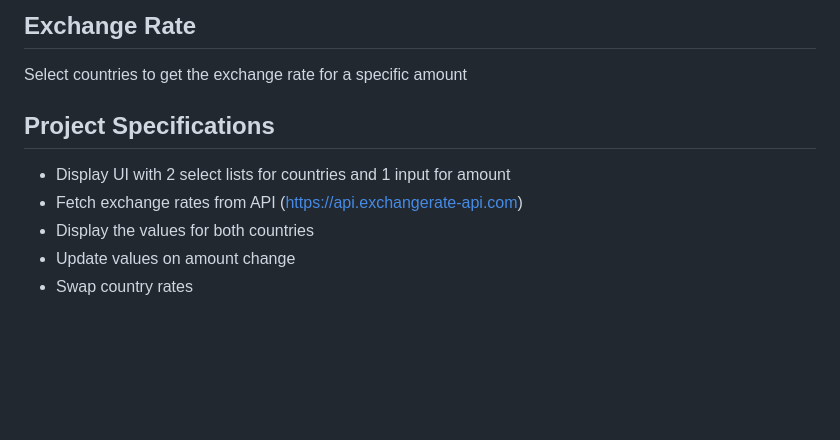
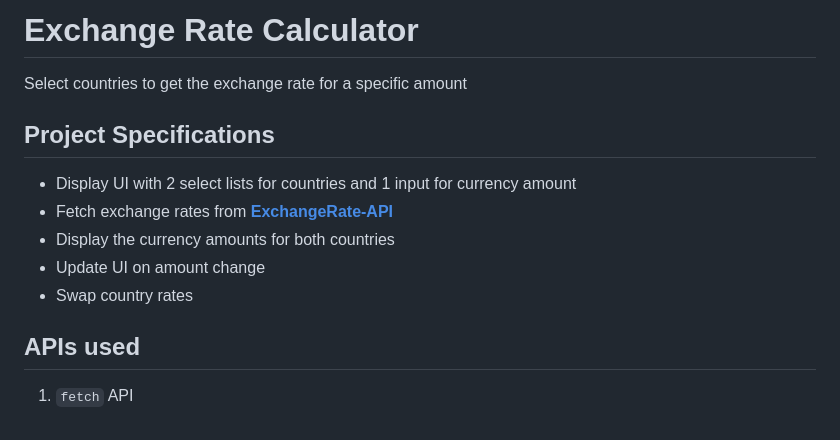
Before and after one commit to Mahesh-yadav/javascript-projects, a Markdown page: exchange-rate/README.md, the part around the change. Drawn GitHub-style; blank space fills up the shorter version.

```diff
--- a/exchange-rate/README.md
+++ b/exchange-rate/README.md
@@ -1,11 +1,15 @@
-## Exchange Rate
+# Exchange Rate Calculator
 
 Select countries to get the exchange rate for a specific amount
 
 ## Project Specifications
 
-- Display UI with 2 select lists for countries and 1 input for amount
-- Fetch exchange rates from API (https://api.exchangerate-api.com)
-- Display the values for both countries
-- Update values on amount change
+- Display UI with 2 select lists for countries and 1 input for currency amount
+- Fetch exchange rates from **[ExchangeRate-API](https://www.exchangerate-api.com/)**
+- Display the currency amounts for both countries
+- Update UI on amount change
 - Swap country rates
+
+## APIs used
+
+1. `fetch` API
```
Also changed, not shown: exchange-rate/screenshot/exchange_rate.png (added), 3 other files.
